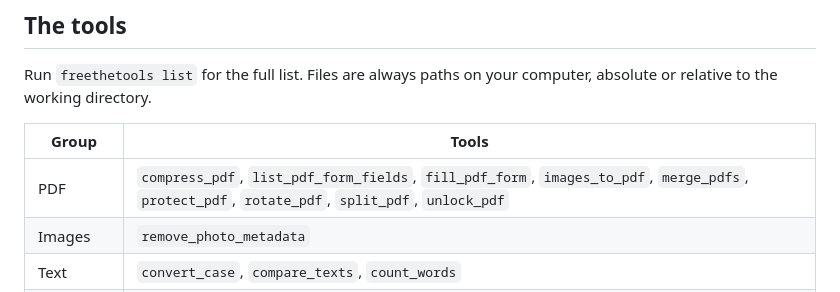
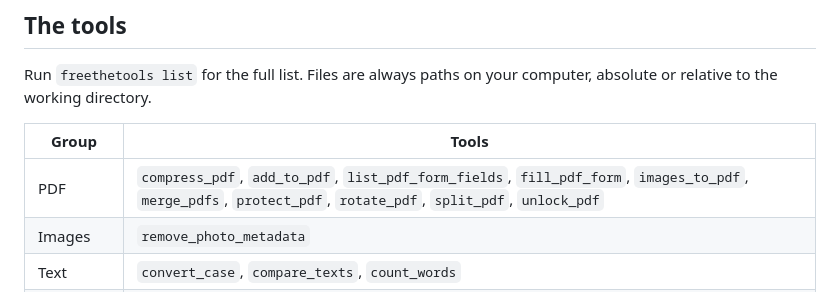
Before and after one commit to sapience-design/freethetools, a Markdown page: packages/freethetools/README.md, the part around the change. Rendered like a GitHub page.

```diff
--- a/packages/freethetools/README.md
+++ b/packages/freethetools/README.md
@@ -110,7 +110,7 @@ Run `freethetools list` for the full list. Files are always paths on your comput
 <!-- tools:start: written by scripts/tool-table.mjs -->
 | Group | Tools |
 |---|---|
-| PDF | `compress_pdf`, `list_pdf_form_fields`, `fill_pdf_form`, `images_to_pdf`, `merge_pdfs`, `protect_pdf`, `rotate_pdf`, `split_pdf`, `unlock_pdf` |
+| PDF | `compress_pdf`, `add_to_pdf`, `list_pdf_form_fields`, `fill_pdf_form`, `images_to_pdf`, `merge_pdfs`, `protect_pdf`, `rotate_pdf`, `split_pdf`, `unlock_pdf` |
 | Images | `remove_photo_metadata` |
 | Text | `convert_case`, `compare_texts`, `count_words` |
 | Data | `csv_to_json`, `json_to_csv`, `format_json` |
```
Also changed, not shown: README.md (+1 -1 lines).
